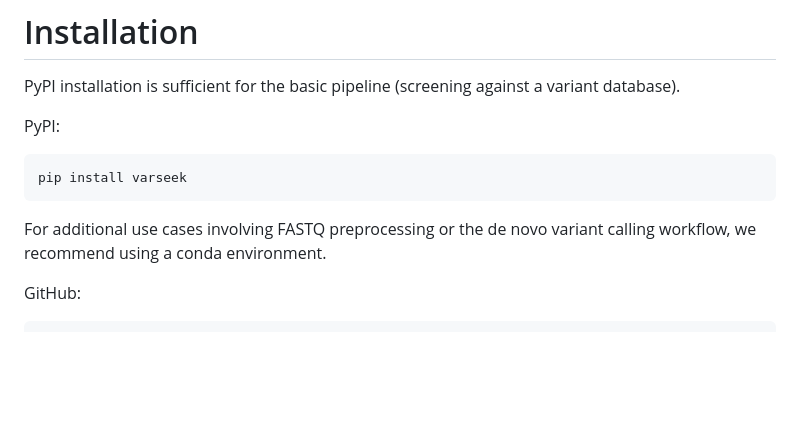
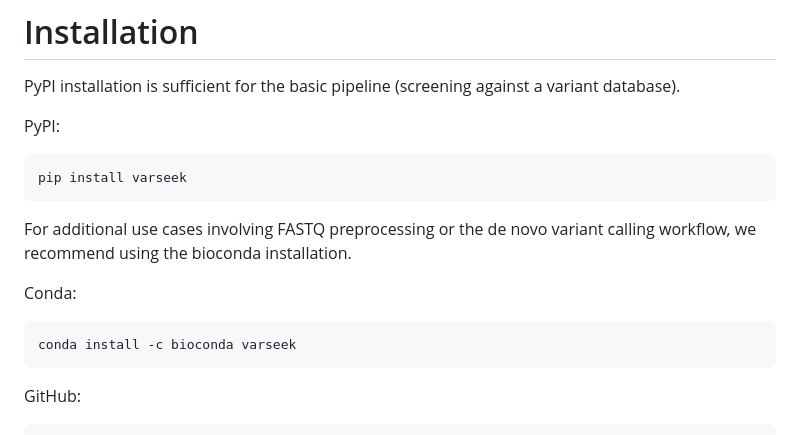
Before and after one commit to pachterlab/varseek, a Markdown page: README.md, the part around one of its changes. GitHub-like rendering; blank space fills up the shorter version.

Commit message:
Updated README with bioconda

````diff
--- a/README.md
+++ b/README.md
@@ -28,12 +26,12 @@ PyPI:
 pip install varseek
 ```
 
-For additional use cases involving FASTQ preprocessing or the de novo variant calling workflow, we recommend using a conda environment.
+For additional use cases involving FASTQ preprocessing or the de novo variant calling workflow, we recommend using the bioconda installation.
 
-<!-- Conda:
+Conda:
 ```bash
 conda install -c bioconda varseek
-``` -->
+```
 
 GitHub:
 ```bash
````
Also changed, not shown: other parts of README.md (+2 -4 lines).
